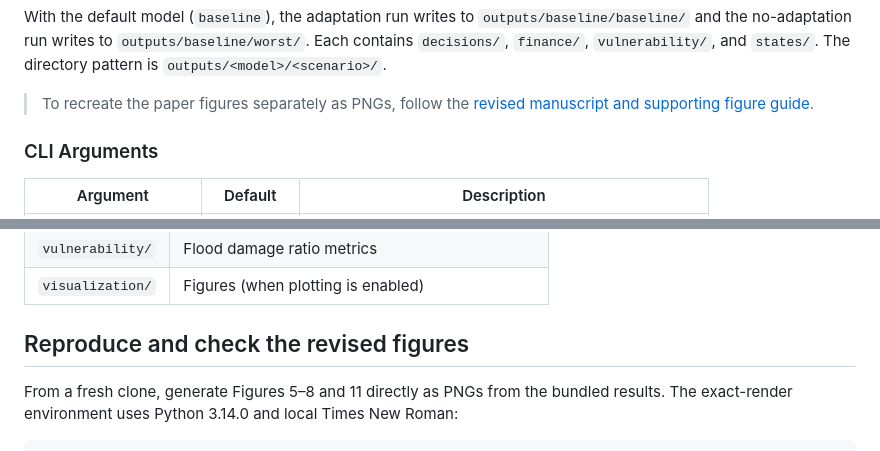
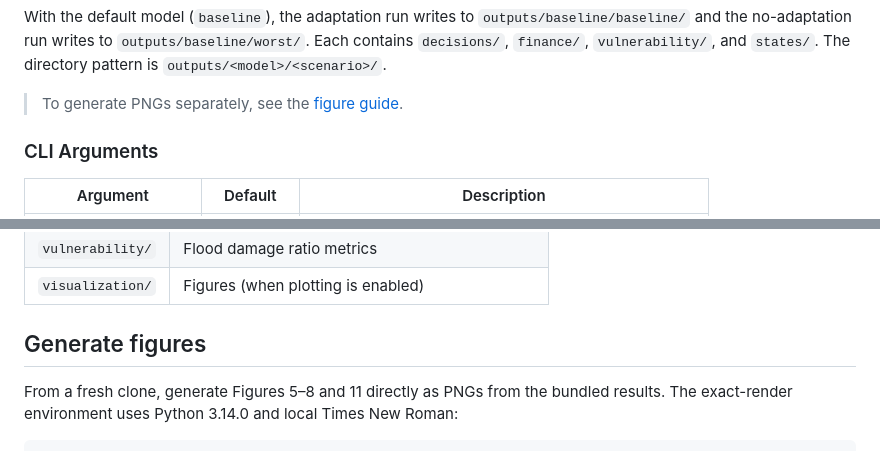
Before and after one commit to WenyuChiou/FLOODABM, a Markdown page: README.md, 2 parts joined by grey strips. Rendered like a GitHub page.

```diff
--- a/README.md
+++ b/README.md
@@ -90,7 +90,7 @@ python main.py --scenario worst --no-plots --output-mode full
 
 With the default model (`baseline`), the adaptation run writes to `outputs/baseline/baseline/` and the no-adaptation run writes to `outputs/baseline/worst/`. Each contains `decisions/`, `finance/`, `vulnerability/`, and `states/`. The directory pattern is `outputs/<model>/<scenario>/`.
 
-> To recreate the paper figures separately as PNGs, follow the [revised manuscript and supporting figure guide](docs/WRR_FIGURE_CHECKS.md).
+> To generate PNGs separately, see the [figure guide](docs/WRR_FIGURE_CHECKS.md).
 
 ### CLI Arguments
 
@@ -169,7 +169,7 @@ By default, results are saved under `outputs/<model>/<scenario>/`:
 | `vulnerability/` | Flood damage ratio metrics |
 | `visualization/` | Figures (when plotting is enabled) |
 
-## Reproduce and check the revised figures
+## Generate figures
 
 From a fresh clone, generate Figures 5–8 and 11 directly as PNGs from the
 bundled results. The exact-render environment uses Python 3.14.0 and local
```
Also changed, not shown: other parts of README.md (+14 -14 lines), docs/floodabm-framework.png (added).
